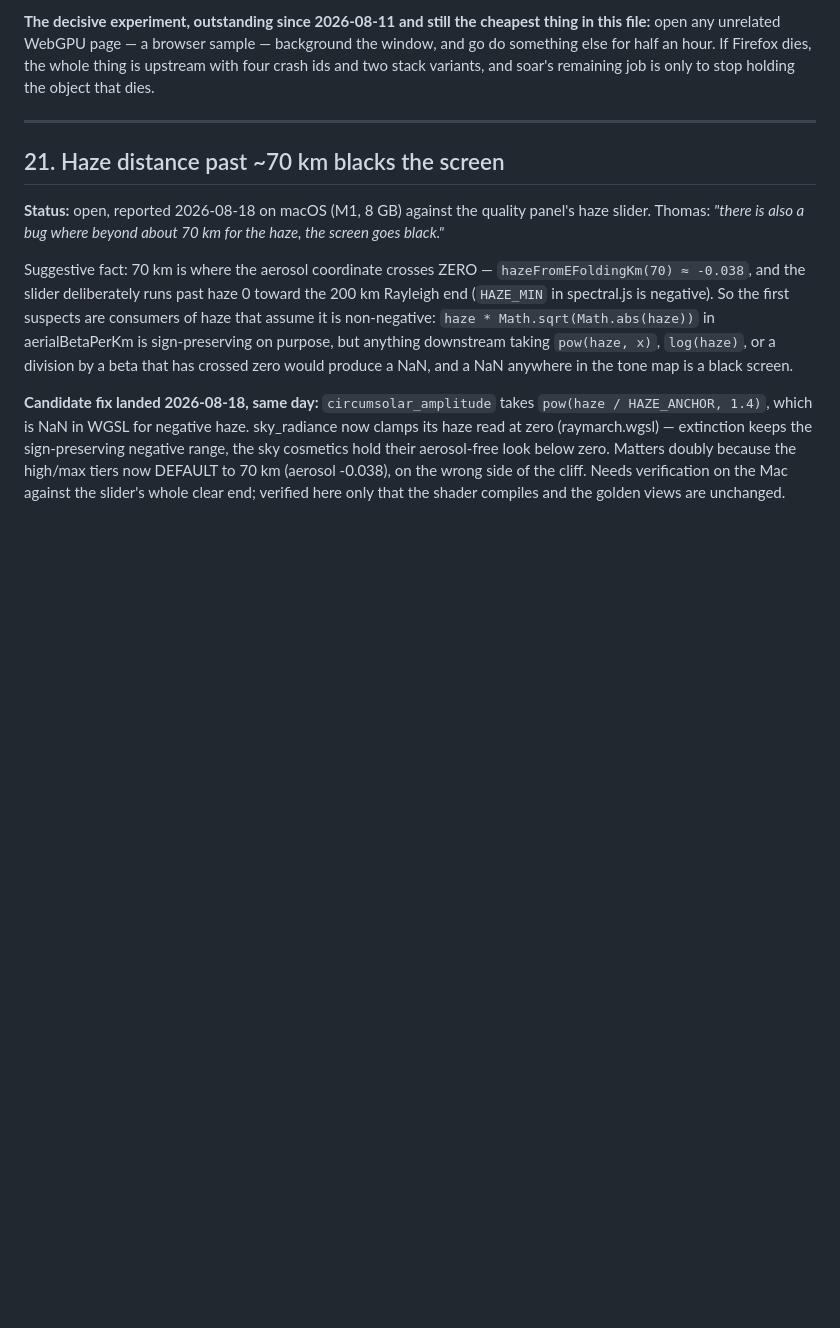
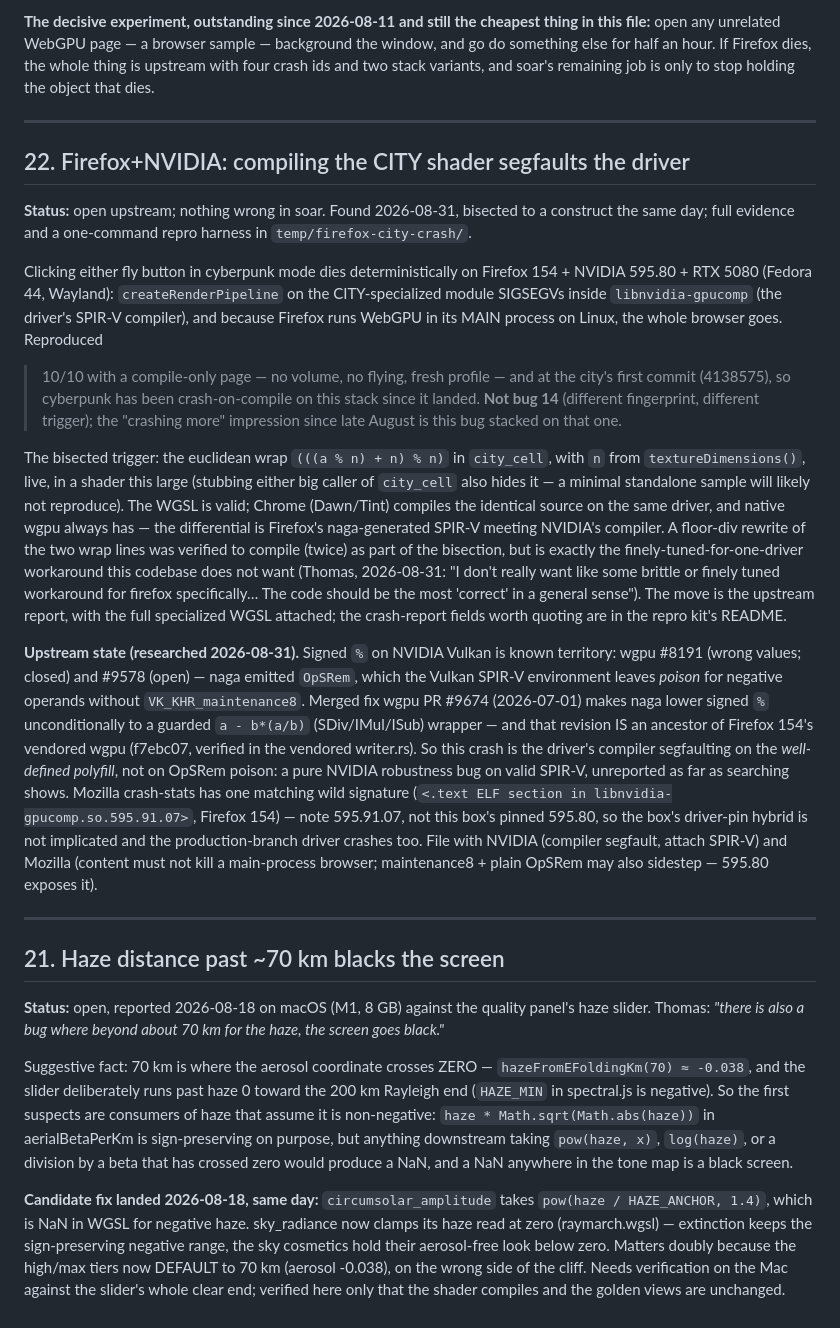
Before and after one commit to thomasdewitt/cloudyview, a Markdown page: docs/soar-bugs.md, the part around the change. Rendered like a GitHub page; blank space fills up the shorter version.

Commit message:
docs: bug 22 — firefox+nvidia dies compiling the city, and it is not the city's fault
Clicking a fly button in cyberpunk mode compiles the CITY-specialized
shader; on Firefox+NVIDIA (Linux) the driver's SPIR-V compiler segfaults
on it, and main-process WebGPU takes the whole browser down. Bisected on
the affected box to the signed-% euclidean wrap in city_cell — valid WGSL,
compiled clean by Chrome and native wgpu on the same driver. Firefox 154
already ships naga's guarded signed-% polyfill (wgpu PR 9674), so the
driver is crashing on well-defined SPIR-V: NVIDIA's bug, apparently
unreported. Repro harness and the full evidence trail in
temp/firefox-city-crash/ (untracked); no shader workaround, by ruling.

Co-Authored-By: Claude Fable 5 <noreply@anthropic.com>

```diff
--- a/docs/soar-bugs.md
+++ b/docs/soar-bugs.md
@@ -112,6 +112,58 @@ dies.
 
 ---
 
+## 22. Firefox+NVIDIA: compiling the CITY shader segfaults the driver
+
+**Status:** open upstream; nothing wrong in soar. Found 2026-08-31, bisected
+to a construct the same day; full evidence and a one-command repro harness in
+`temp/firefox-city-crash/`.
+
+Clicking either fly button in cyberpunk mode dies deterministically on
+Firefox 154 + NVIDIA 595.80 + RTX 5080 (Fedora 44, Wayland):
+`createRenderPipeline` on the CITY-specialized module SIGSEGVs inside
+`libnvidia-gpucomp` (the driver's SPIR-V compiler), and because Firefox runs
+WebGPU in its MAIN process on Linux, the whole browser goes. Reproduced
+>10/10 with a compile-only page — no volume, no flying, fresh profile — and
+at the city's first commit (4138575), so cyberpunk has been
+crash-on-compile on this stack since it landed. **Not bug 14** (different
+fingerprint, different trigger); the "crashing more" impression since late
+August is this bug stacked on that one.
+
+The bisected trigger: the euclidean wrap `(((a % n) + n) % n)` in
+`city_cell`, with `n` from `textureDimensions()`, live, in a shader this
+large (stubbing either big caller of `city_cell` also hides it — a minimal
+standalone sample will likely not reproduce). The WGSL is valid; Chrome
+(Dawn/Tint) compiles the identical source on the same driver, and native
+wgpu always has — the differential is Firefox's naga-generated SPIR-V
+meeting NVIDIA's compiler. A floor-div rewrite of the two wrap lines was
+verified to compile (twice) as part of the bisection, but is exactly the
+finely-tuned-for-one-driver workaround this codebase does not want
+(Thomas, 2026-08-31: "I don't really want like some brittle or finely tuned
+workaround for firefox specifically… The code should be the most 'correct'
+in a general sense"). The move is the upstream report, with the full
+specialized WGSL attached; the crash-report fields worth quoting are in the
+repro kit's README.
+
+**Upstream state (researched 2026-08-31).** Signed `%` on NVIDIA Vulkan is
+known territory: wgpu #8191 (wrong values; closed) and #9578 (open) — naga
+emitted `OpSRem`, which the Vulkan SPIR-V environment leaves *poison* for
+negative operands without `VK_KHR_maintenance8`. Merged fix wgpu PR #9674
+(2026-07-01) makes naga lower signed `%` unconditionally to a guarded
+`a - b*(a/b)` (SDiv/IMul/ISub) wrapper — and that revision IS an ancestor
+of Firefox 154's vendored wgpu (f7ebc07, verified in the vendored
+writer.rs). So this crash is the driver's compiler segfaulting on the
+*well-defined polyfill*, not on OpSRem poison: a pure NVIDIA robustness
+bug on valid SPIR-V, unreported as far as searching shows. Mozilla
+crash-stats has one matching wild signature (`<.text ELF section in
+libnvidia-gpucomp.so.595.91.07>`, Firefox 154) — note 595.91.07, not this
+box's pinned 595.80, so the box's driver-pin hybrid is not implicated and
+the production-branch driver crashes too. File with NVIDIA (compiler
+segfault, attach SPIR-V) and Mozilla (content must not kill a main-process
+browser; maintenance8 + plain OpSRem may also sidestep — 595.80 exposes
+it).
+
+---
+
 ## 21. Haze distance past ~70 km blacks the screen
 
 **Status:** open, reported 2026-08-18 on macOS (M1, 8 GB) against the
```
